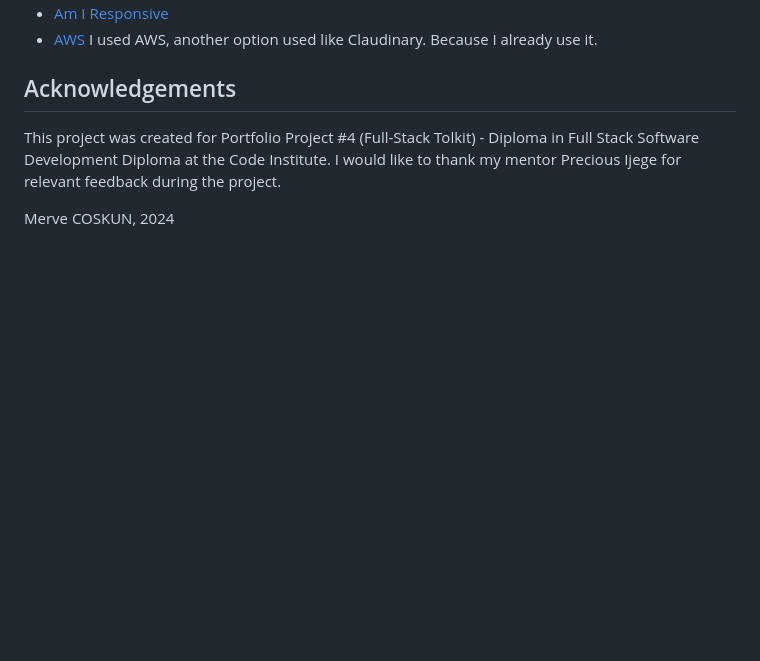
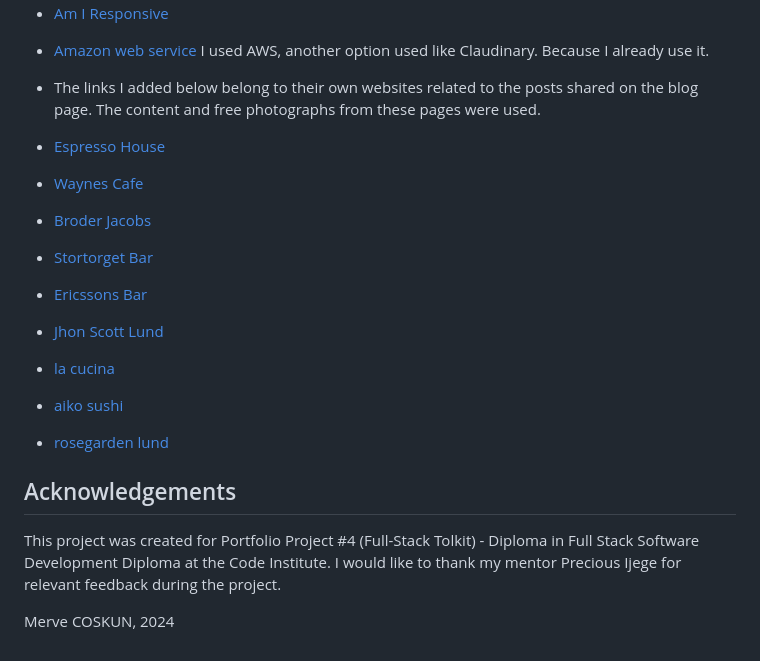
Before and after one commit to mervecoskunn/project-portfolio-4, a Markdown page: README.md, the part around one of its changes. Drawn GitHub-style; blank space fills up the shorter version.

Commit message:
added more information credits on read.me

```diff
--- a/README.md
+++ b/README.md
@@ -665,5 +664,17 @@ I have followed Code Institute's [Django Blog Cheat Sheet](https://codeinstitute
 - [Am I Responsive](https://ui.dev/amiresponsive)
-- [AWS](https://aws.amazon.com/console/) I used AWS, another option used like Claudinary. Because I already use it.
+- [Amazon web service](https://aws.amazon.com/console/) I used AWS, another option used like Claudinary. Because I already use it.
+
+- The links I added below belong to their own websites related to the posts shared on the blog page. The content and free photographs from these pages were used.
+
+- [Espresso House](https://espressohouse.com/)
+- [Waynes Cafe](https://www.waynescoffee.se/)
+- [Broder Jacobs](https://www.broderjakobs.se/)
+- [Stortorget Bar](https://stortorget.bar/)
+- [Ericssons Bar](https://ericssons.bar/)
+- [Jhon Scott Lund](https://johnscotts.se/lund/)
+- [la cucina](https://lacucina-lund.se/)
+- [aiko sushi](https://www.aikosushi.se/)
+- [rosegarden lund](https://rosegarden.se/locations/lundgrand)
 
 ## Acknowledgements
 
```
Also changed, not shown: other parts of README.md (+1 -2 lines).
